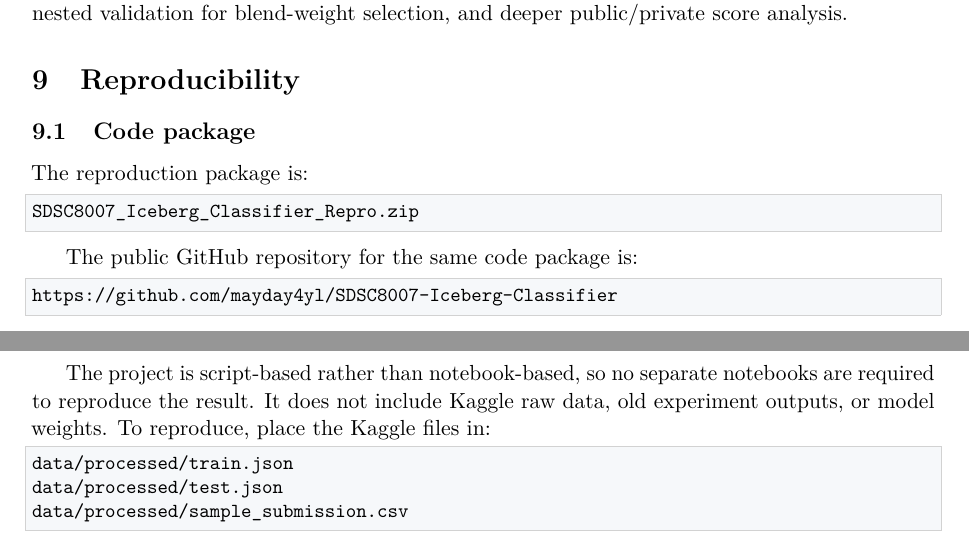
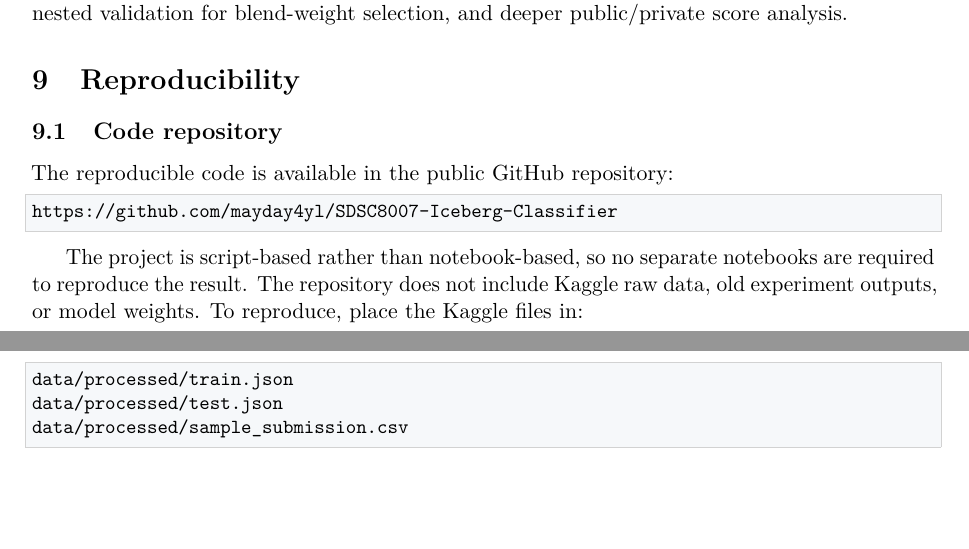
Before and after one commit to mayday4yl/SDSC8007-Iceberg-Classifier, a LaTeX document (docs/final_report.tex): two parts of pages 9 and 10 of 11, joined at a grey line, cut so that both start at the same text, the shorter picture padded with empty space. Compiled offline with pdfLaTeX.

Commit message:
Use GitHub repository as reproduction reference

```diff
--- a/docs/final_report.tex
+++ b/docs/final_report.tex
@@ -417,21 +417,15 @@ Future work could include a no-pseudo-label ablation, systematic SAR speckle-noi
 
 \section{Reproducibility}
 
-\subsection{Code package}
+\subsection{Code repository}
 
-The reproduction package is:
-
-\begin{lstlisting}
-SDSC8007_Iceberg_Classifier_Repro.zip
-\end{lstlisting}
-
-The public GitHub repository for the same code package is:
+The reproducible code is available in the public GitHub repository:
 
 \begin{lstlisting}
 https://github.com/mayday4yl/SDSC8007-Iceberg-Classifier
 \end{lstlisting}
 
-The project is script-based rather than notebook-based, so no separate notebooks are required to reproduce the result. It does not include Kaggle raw data, old experiment outputs, or model weights. To reproduce, place the Kaggle files in:
+The project is script-based rather than notebook-based, so no separate notebooks are required to reproduce the result. The repository does not include Kaggle raw data, old experiment outputs, or model weights. To reproduce, place the Kaggle files in:
 
 \begin{lstlisting}
 data/processed/train.json
```
Also changed, not shown: docs/final_report.md (+3 -9 lines), docs/final_report.pdf.
